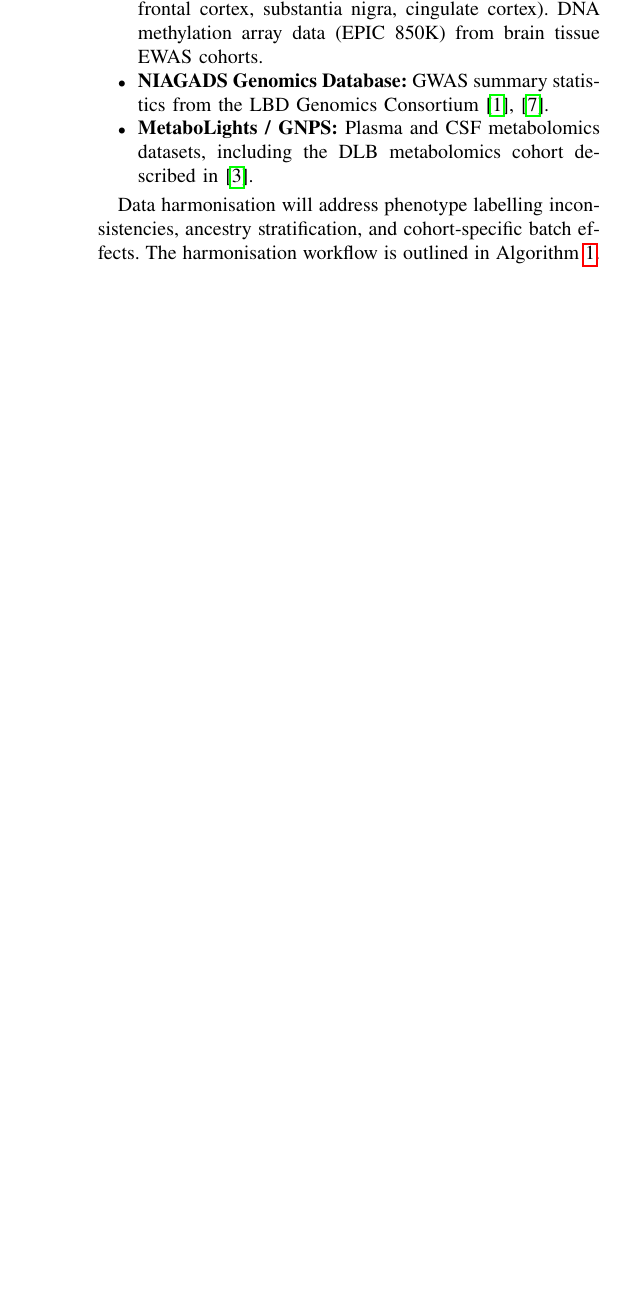
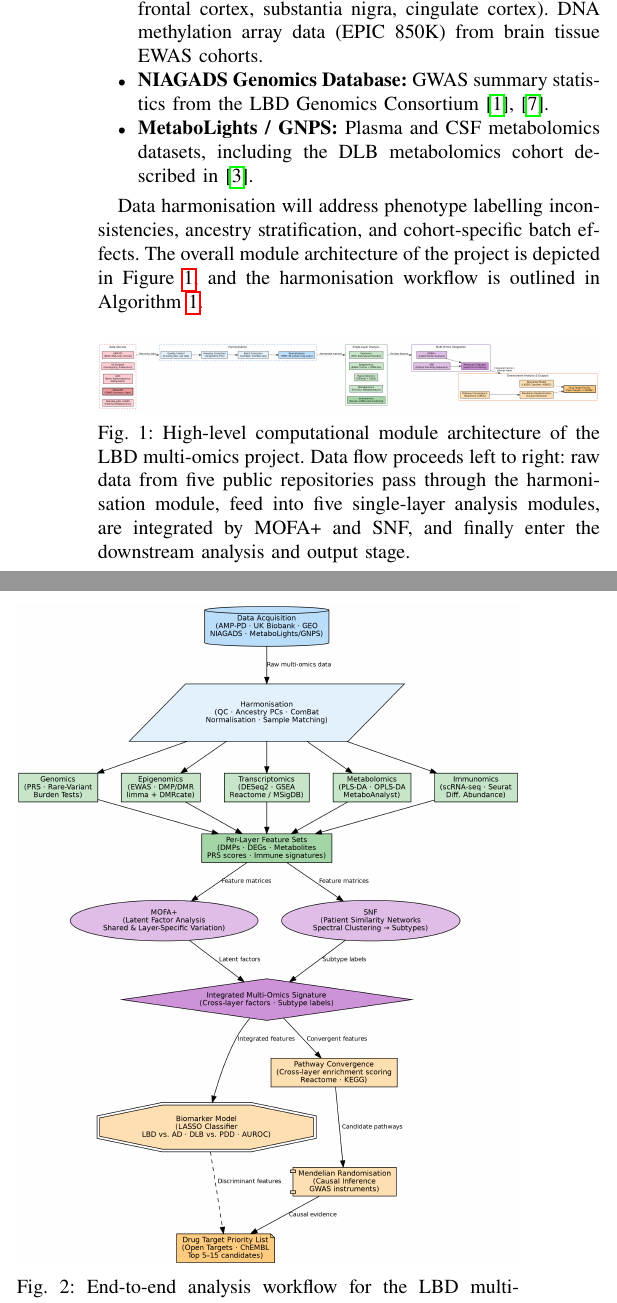
Before and after one commit to CheesyChocolate/Lewy_body, a LaTeX paper (docs/conference_paper.tex, which reads docs/sections/methodology.tex): part of one column of page 5 of 8 before the commit and two parts of the columns of pages 5 and 6 of 8 after it, the two joined at a grey line, cut so that both start at the same text, the shorter picture padded with empty space. Compiled offline with pdfLaTeX.

Commit message:
Rewrite figure scripts for LBD multi-omics and regenerate PNGs; add figure references to methodology.tex

```diff
--- a/docs/sections/methodology.tex
+++ b/docs/sections/methodology.tex
@@ -15,7 +15,7 @@ Publicly available multi-omics datasets for LBD, DLB, PDD, and closely related c
     \item \textbf{MetaboLights / GNPS:} Plasma and CSF metabolomics datasets, including the DLB metabolomics cohort described in \cite{frontiers2024metabolomics}.
 \end{itemize}
 
-Data harmonisation will address phenotype labelling inconsistencies, ancestry stratification, and cohort-specific batch effects. The harmonisation workflow is outlined in Algorithm~\ref{alg:harmonisation}.
+Data harmonisation will address phenotype labelling inconsistencies, ancestry stratification, and cohort-specific batch effects. The overall module architecture of the project is depicted in Figure~\ref{fig:architecture}, and the harmonisation workflow is outlined in Algorithm~\ref{alg:harmonisation}.
 
 \begin{algorithm}
 \caption{Multi-Omics Data Harmonisation Workflow}
@@ -34,3 +34,7 @@ Data harmonisation will address phenotype labelling inconsistencies, ancestry st
 \end{algorithmic}
 \end{algorithm}
 
+\begin{figure}[h!]
+\centering
+\includegraphics[width=\columnwidth]{figs/project_architecture.png}
+\caption{High-level computational module architecture of the LBD multi-omics project. Data flow proceeds left to right: raw data from five public repositories pass through the harmonisation module, feed into five single-layer analysis modules, are integrated by MOFA+ and SNF, and finally enter the downstream analysis and output stage.}
@@ -63,3 +70,10 @@ A supervised machine learning classifier (L1-penalised logistic regression / LAS
 
 \subsubsection{Pathway Convergence and Drug Target Analysis}
 Convergent pathway scoring will quantify how many independently significant features from each omics layer map onto a given biological pathway (Reactome, KEGG). Mendelian randomisation using GWAS instruments \cite{chia2025gwas, nalls2019pd} will test putative causal relationships between multi-omics features and LBD risk. Top-ranked targets will be queried against the Open Targets Platform and ChEMBL for existing druggability evidence.
+
+\begin{figure}[h!]
+\centering
+\includegraphics[width=\columnwidth]{figs/training_workflow.png}
+\caption{End-to-end analysis workflow for the LBD multi-omics project. The pipeline proceeds top-to-bottom through four stages: (1) data acquisition and harmonisation, (2) parallel single-layer analysis of five omics modalities, (3) multi-omics integration via MOFA+ and SNF converging to an integrated molecular signature, and (4) downstream analysis producing a biomarker model, convergent pathway map, and a prioritised drug target list.}
+\label{fig:workflow}
+\end{figure}
```
Also changed, not shown: docs/figs/project_architecture.png, docs/figs/training_workflow.png, docs/sections/methodology.tex (5 more changed lines), 2 other files.
